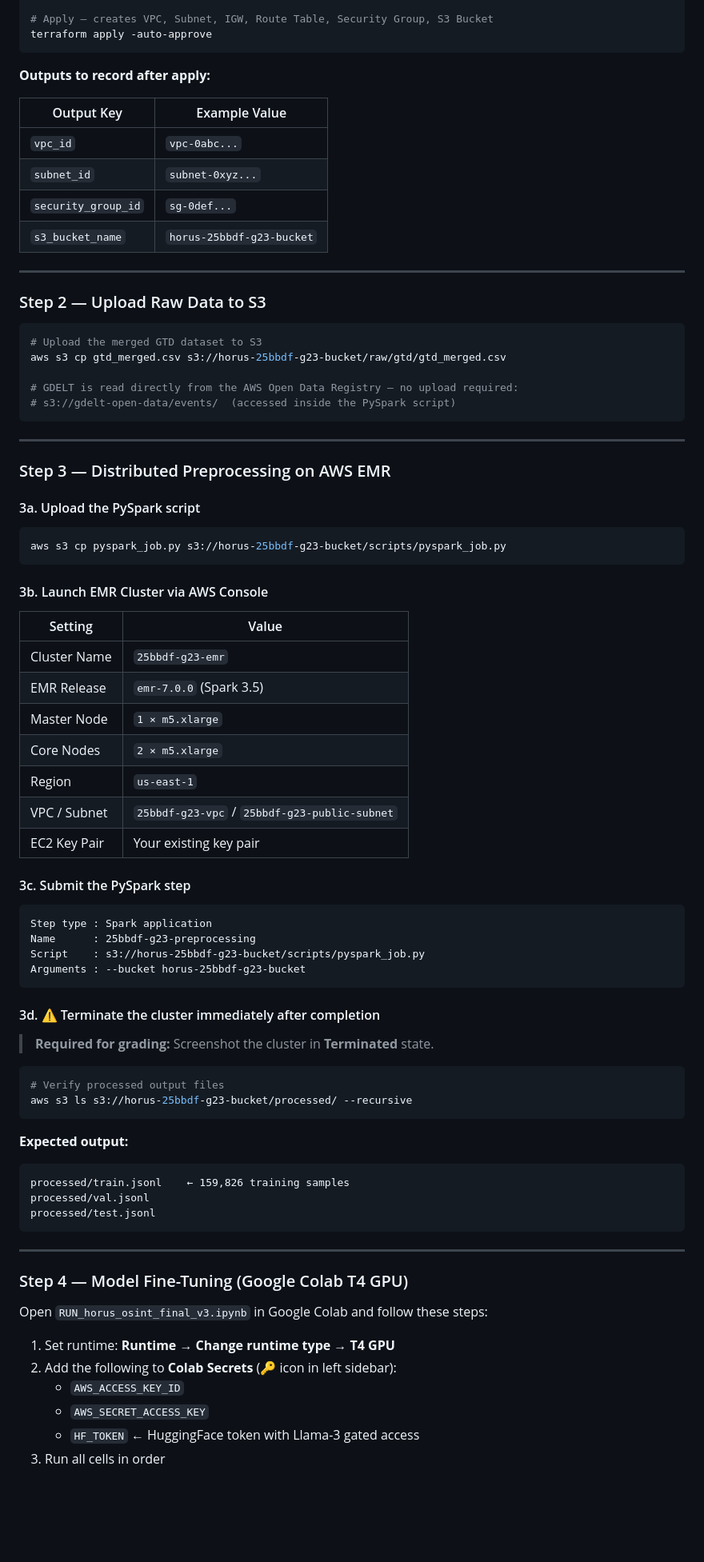
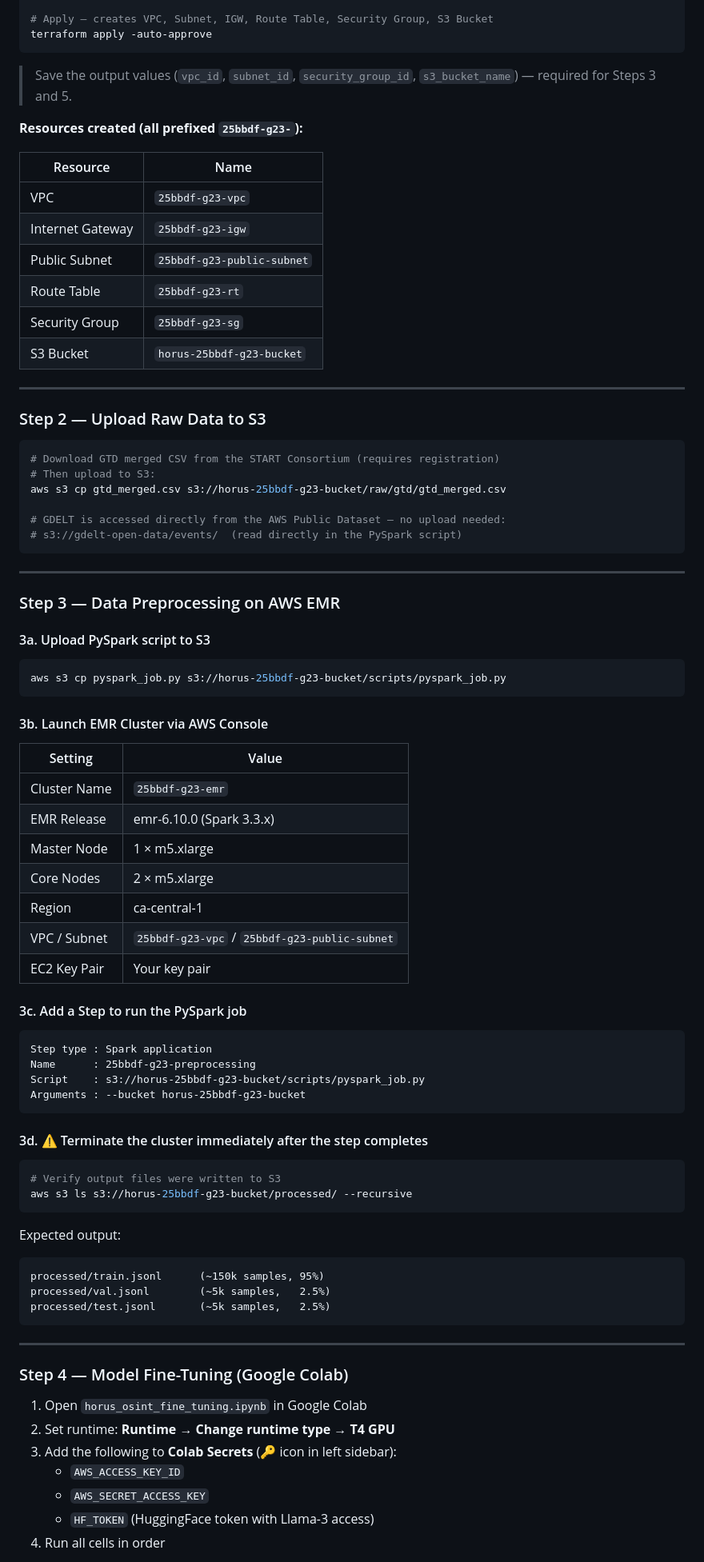
Before and after one commit to MahmoudAlyosify/Horus-OSINT, a Markdown page: README.md, the part around one of its changes. Shown at 80% size. GitHub-like rendering; blank space fills up the shorter version.

````diff
--- a/README.md
+++ b/README.md
@@ -128,32 +140,37 @@ terraform plan
 terraform apply -auto-approve
 ```
 
-**Outputs to record after apply:**
+> Save the output values (`vpc_id`, `subnet_id`, `security_group_id`, `s3_bucket_name`) — required for Steps 3 and 5.
 
-| Output Key         | Example Value       |
-|--------------------|---------------------|
-| `vpc_id`           | `vpc-0abc...`       |
-| `subnet_id`        | `subnet-0xyz...`    |
-| `security_group_id`| `sg-0def...`        |
-| `s3_bucket_name`   | `horus-25bbdf-g23-bucket` |
+**Resources created (all prefixed `25bbdf-g23-`):**
+
+| Resource | Name |
+|---|---|
+| VPC | `25bbdf-g23-vpc` |
+| Internet Gateway | `25bbdf-g23-igw` |
+| Public Subnet | `25bbdf-g23-public-subnet` |
+| Route Table | `25bbdf-g23-rt` |
+| Security Group | `25bbdf-g23-sg` |
+| S3 Bucket | `horus-25bbdf-g23-bucket` |
 
 ---
 
 ### Step 2 — Upload Raw Data to S3
 
 ```bash
-# Upload the merged GTD dataset to S3
+# Download GTD merged CSV from the START Consortium (requires registration)
+# Then upload to S3:
 aws s3 cp gtd_merged.csv s3://horus-25bbdf-g23-bucket/raw/gtd/gtd_merged.csv
 
-# GDELT is read directly from the AWS Open Data Registry — no upload required:
-# s3://gdelt-open-data/events/  (accessed inside the PySpark script)
+# GDELT is accessed directly from the AWS Public Dataset — no upload needed:
+# s3://gdelt-open-data/events/  (read directly in the PySpark script)
 ```
 
 ---
 
-### Step 3 — Distributed Preprocessing on AWS EMR
+### Step 3 — Data Preprocessing on AWS EMR
 
-#### 3a. Upload the PySpark script
+#### 3a. Upload PySpark script to S3
 
 ```bash
 aws s3 cp pyspark_job.py s3://horus-25bbdf-g23-bucket/scripts/pyspark_job.py
@@ -161,17 +178,17 @@ aws s3 cp pyspark_job.py s3://horus-25bbdf-g23-bucket/scripts/pyspark_job.py
 
 #### 3b. Launch EMR Cluster via AWS Console
 
-| Setting          | Value                       |
-|------------------|-----------------------------|
-| Cluster Name     | `25bbdf-g23-emr`            |
-| EMR Release      | `emr-7.0.0` (Spark 3.5)     |
-| Master Node      | `1 × m5.xlarge`             |
-| Core Nodes       | `2 × m5.xlarge`             |
-| Region           | `us-east-1`                 |
-| VPC / Subnet     | `25bbdf-g23-vpc` / `25bbdf-g23-public-subnet` |
-| EC2 Key Pair     | Your existing key pair       |
+| Setting | Value |
+|---|---|
+| Cluster Name | `25bbdf-g23-emr` |
+| EMR Release | emr-6.10.0 (Spark 3.3.x) |
+| Master Node | 1 × m5.xlarge |
+| Core Nodes | 2 × m5.xlarge |
+| Region | ca-central-1 |
+| VPC / Subnet | `25bbdf-g23-vpc` / `25bbdf-g23-public-subnet` |
+| EC2 Key Pair | Your key pair |
 
-#### 3c. Submit the PySpark step
+#### 3c. Add a Step to run the PySpark job
 
 ```
 Step type : Spark application
@@ -180,32 +197,29 @@ Script    : s3://horus-25bbdf-g23-bucket/scripts/pyspark_job.py
 Arguments : --bucket horus-25bbdf-g23-bucket
 ```
 
-#### 3d. ⚠️ Terminate the cluster immediately after completion
-
-> **Required for grading:** Screenshot the cluster in **Terminated** state.
+#### 3d. ⚠️ Terminate the cluster immediately after the step completes
 
 ```bash
-# Verify processed output files
+# Verify output files were written to S3
 aws s3 ls s3://horus-25bbdf-g23-bucket/processed/ --recursive
 ```
 
-**Expected output:**
+Expected output:
 ```
-processed/train.jsonl    ← 159,826 training samples
-processed/val.jsonl
-processed/test.jsonl
+processed/train.jsonl      (~150k samples, 95%)
+processed/val.jsonl        (~5k samples,   2.5%)
+processed/test.jsonl       (~5k samples,   2.5%)
 ```
 
 ---
 
-### Step 4 — Model Fine-Tuning (Google Colab T4 GPU)
+### Step 4 — Model Fine-Tuning (Google Colab)
 
-Open `RUN_horus_osint_final_v3.ipynb` in Google Colab and follow these steps:
-
-1. Set runtime: **Runtime → Change runtime type → T4 GPU**
-2. Add the following to **Colab Secrets** (🔑 icon in left sidebar):
+1. Open `horus_osint_fine_tuning.ipynb` in Google Colab
+2. Set runtime: **Runtime → Change runtime type → T4 GPU**
+3. Add the following to **Colab Secrets** (🔑 icon in left sidebar):
    - `AWS_ACCESS_KEY_ID`
    - `AWS_SECRET_ACCESS_KEY`
-   - `HF_TOKEN` ← HuggingFace token with Llama-3 gated access
-3. Run all cells in order
+   - `HF_TOKEN` (HuggingFace token with Llama-3 access)
+4. Run all cells in order
 
````
Also changed, not shown: other parts of README.md (+235 -234 lines).
